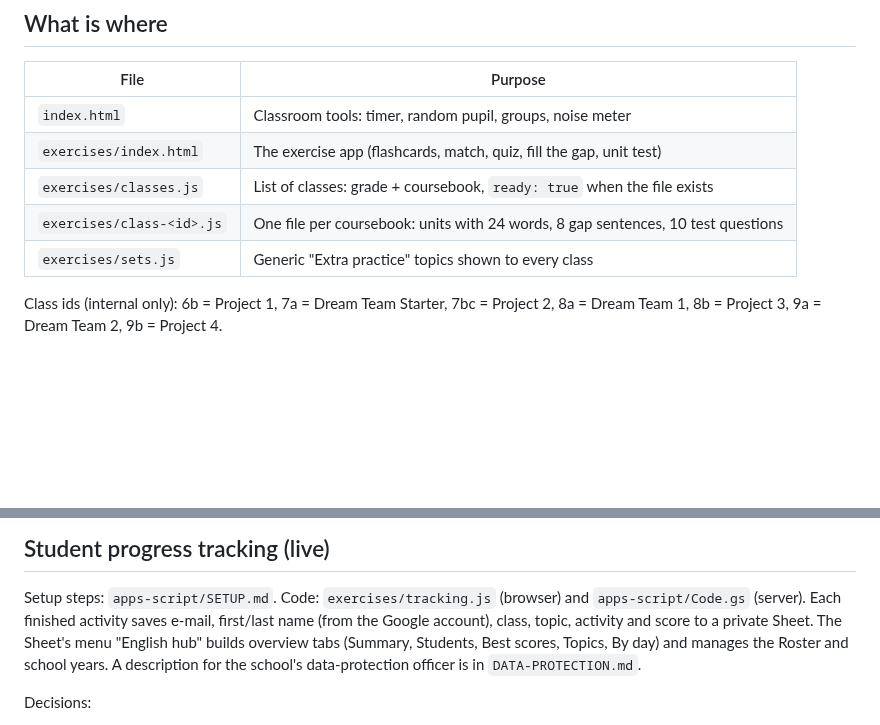
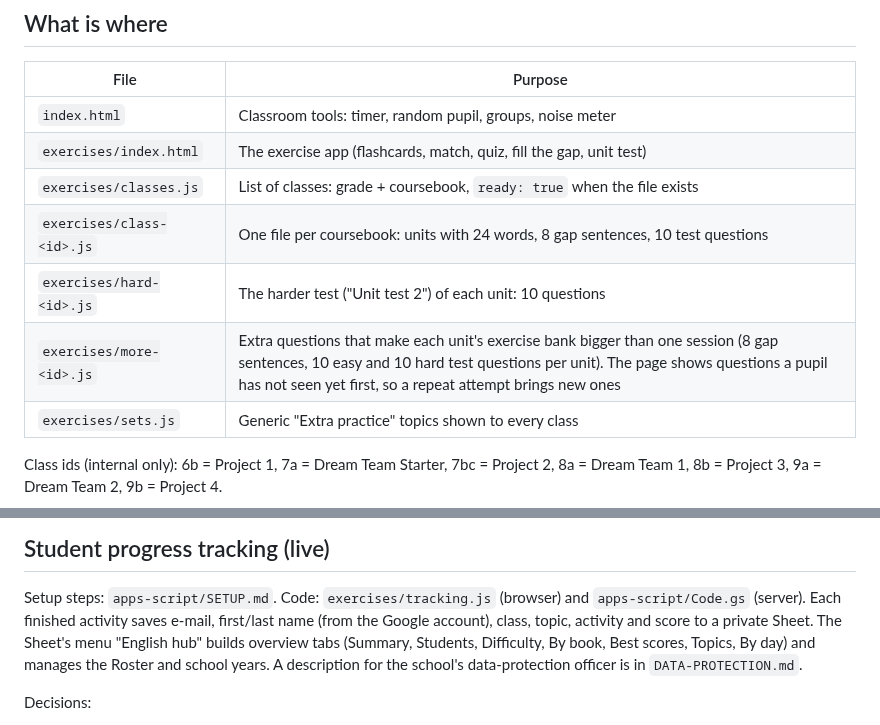
Before and after one commit to NoisyClassRoom/english-tools, a Markdown page: README.md, 2 parts joined by grey strips. GitHub-like rendering; blank space fills up the shorter version.

```diff
--- a/README.md
+++ b/README.md
@@ -15,6 +15,8 @@ This repo is served by GitHub Pages and embedded in a WordPress site on Arnes Sp
 | `exercises/index.html` | The exercise app (flashcards, match, quiz, fill the gap, unit test) |
 | `exercises/classes.js` | List of classes: grade + coursebook, `ready: true` when the file exists |
 | `exercises/class-<id>.js` | One file per coursebook: units with 24 words, 8 gap sentences, 10 test questions |
+| `exercises/hard-<id>.js` | The harder test ("Unit test 2") of each unit: 10 questions |
+| `exercises/more-<id>.js` | Extra questions that make each unit's exercise bank bigger than one session (8 gap sentences, 10 easy and 10 hard test questions per unit). The page shows questions a pupil has not seen yet first, so a repeat attempt brings new ones |
 | `exercises/sets.js` | Generic "Extra practice" topics shown to every class |
 
 Class ids (internal only): 6b = Project 1, 7a = Dream Team Starter, 7bc = Project 2,
@@ -39,7 +41,7 @@ Slovenian translations and word lists were written from the year plans' topics a
 
 Setup steps: `apps-script/SETUP.md`. Code: `exercises/tracking.js` (browser) and `apps-script/Code.gs` (server).
 Each finished activity saves e-mail, first/last name (from the Google account), class, topic, activity and score to a private Sheet.
-The Sheet's menu "English hub" builds overview tabs (Summary, Students, Best scores, Topics, By day) and manages the Roster and school years.
+The Sheet's menu "English hub" builds overview tabs (Summary, Students, Difficulty, By book, Best scores, Topics, By day) and manages the Roster and school years.
 A description for the school's data-protection officer is in `DATA-PROTECTION.md`.
 
 Decisions:
```
